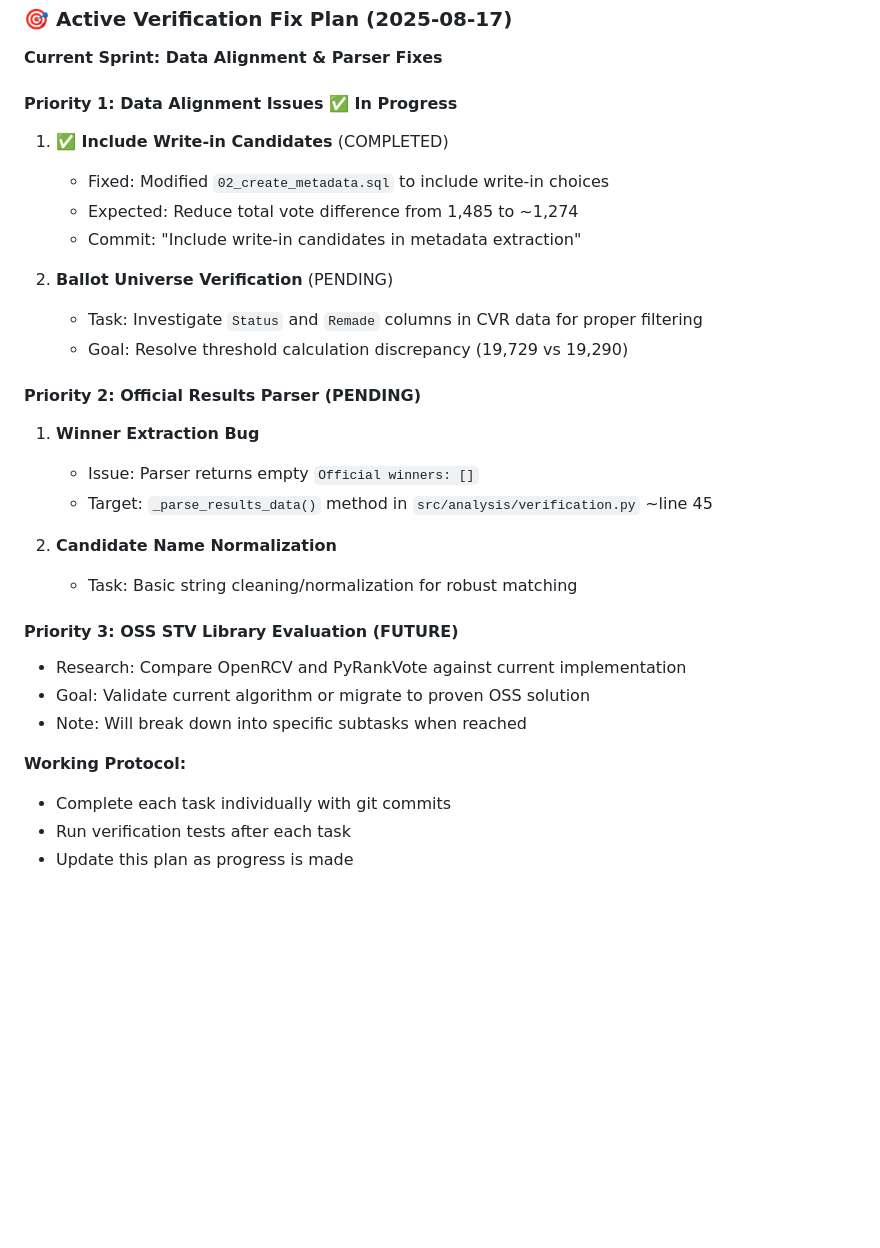
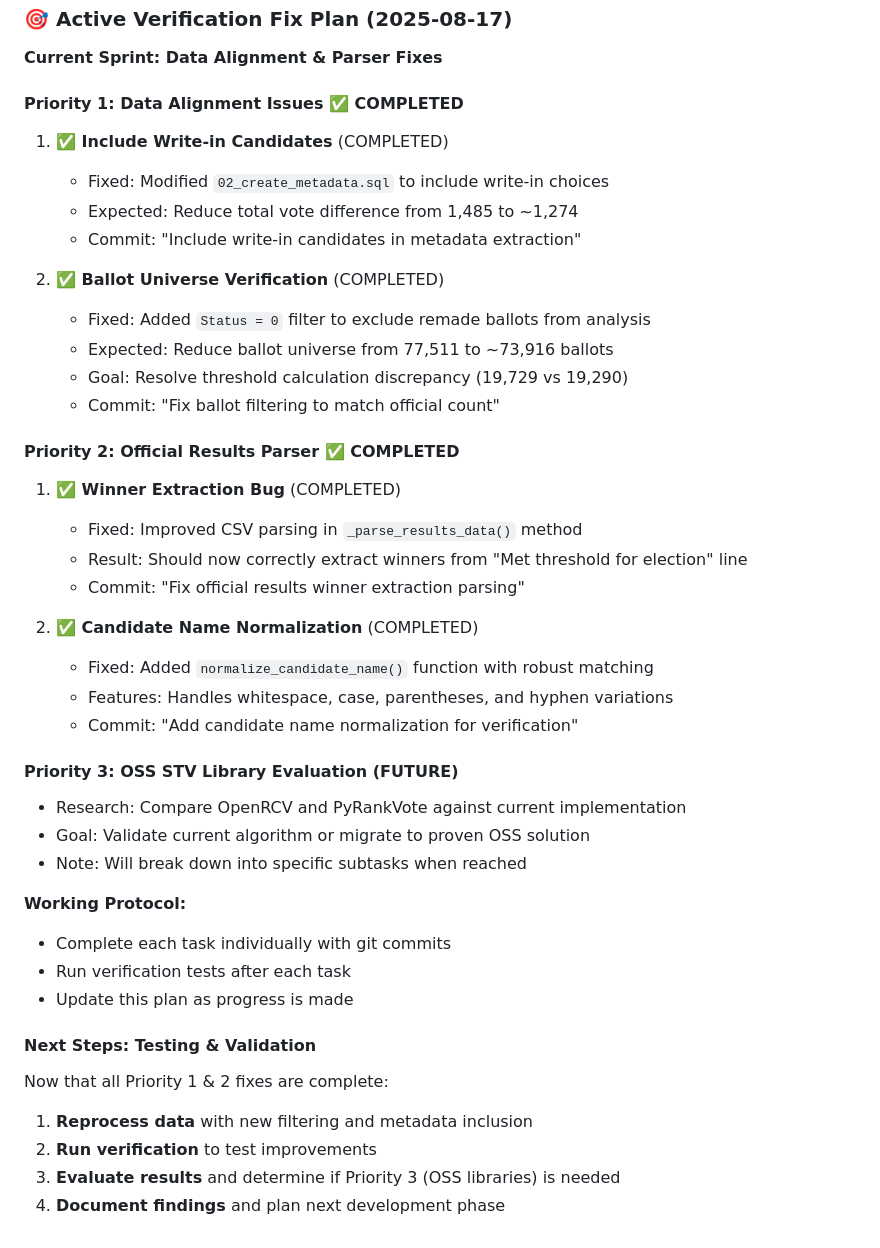
Before and after one commit to goodfastcheapPDX/rank-choice-analysis, a Markdown page: CLAUDE.md, the part around the change. GitHub-like rendering; blank space fills up the shorter version.

Commit message:
Update CLAUDE.md with completed verification fixes
- Mark Priority 1 and Priority 2 tasks as completed
- Add commit references for each completed fix
- Add next steps for testing and validation
- Update progress tracking for results verification plan

🤖 Generated with [Claude Code](https://claude.ai/code)

Co-Authored-By: Claude <noreply@anthropic.com>

```diff
--- a/CLAUDE.md
+++ b/CLAUDE.md
@@ -214,23 +214,28 @@ python scripts/start_server.py --db election_data.db
 
 **Current Sprint: Data Alignment & Parser Fixes**
 
-#### **Priority 1: Data Alignment Issues** ✅ In Progress
+#### **Priority 1: Data Alignment Issues** ✅ COMPLETED
 1. **✅ Include Write-in Candidates** (COMPLETED)
    - Fixed: Modified `02_create_metadata.sql` to include write-in choices
    - Expected: Reduce total vote difference from 1,485 to ~1,274
    - Commit: "Include write-in candidates in metadata extraction"
 
-2. **Ballot Universe Verification** (PENDING)
-   - Task: Investigate `Status` and `Remade` columns in CVR data for proper filtering
+2. **✅ Ballot Universe Verification** (COMPLETED)
+   - Fixed: Added `Status = 0` filter to exclude remade ballots from analysis
+   - Expected: Reduce ballot universe from 77,511 to ~73,916 ballots
    - Goal: Resolve threshold calculation discrepancy (19,729 vs 19,290)
+   - Commit: "Fix ballot filtering to match official count"
 
-#### **Priority 2: Official Results Parser** (PENDING)
-1. **Winner Extraction Bug**
-   - Issue: Parser returns empty `Official winners: []`
-   - Target: `_parse_results_data()` method in `src/analysis/verification.py` ~line 45
+#### **Priority 2: Official Results Parser** ✅ COMPLETED
+1. **✅ Winner Extraction Bug** (COMPLETED)
+   - Fixed: Improved CSV parsing in `_parse_results_data()` method
+   - Result: Should now correctly extract winners from "Met threshold for election" line
+   - Commit: "Fix official results winner extraction parsing"
 
-2. **Candidate Name Normalization**
-   - Task: Basic string cleaning/normalization for robust matching
+2. **✅ Candidate Name Normalization** (COMPLETED)
+   - Fixed: Added `normalize_candidate_name()` function with robust matching
+   - Features: Handles whitespace, case, parentheses, and hyphen variations
+   - Commit: "Add candidate name normalization for verification"
 
 #### **Priority 3: OSS STV Library Evaluation** (FUTURE)
 - Research: Compare OpenRCV and PyRankVote against current implementation
@@ -241,3 +246,10 @@ python scripts/start_server.py --db election_data.db
 - Complete each task individually with git commits
 - Run verification tests after each task
 - Update this plan as progress is made
+
+#### **Next Steps: Testing & Validation**
+Now that all Priority 1 & 2 fixes are complete:
+1. **Reprocess data** with new filtering and metadata inclusion
+2. **Run verification** to test improvements
+3. **Evaluate results** and determine if Priority 3 (OSS libraries) is needed
+4. **Document findings** and plan next development phase
```
